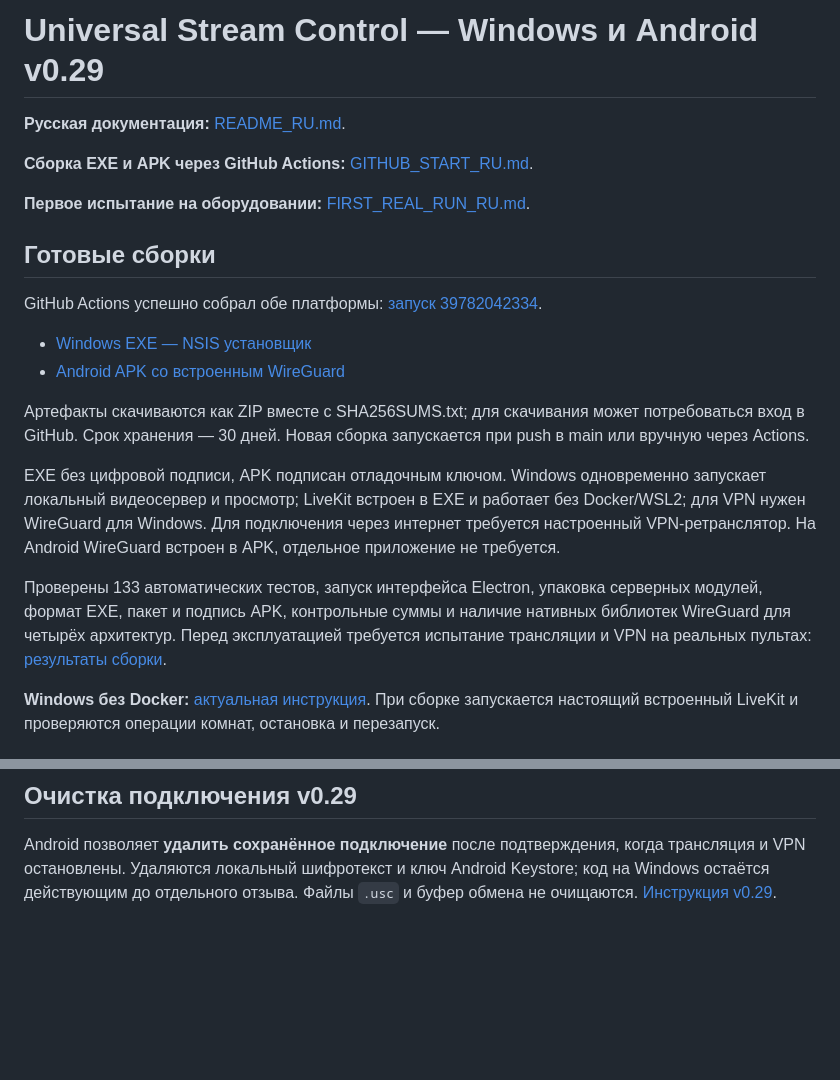
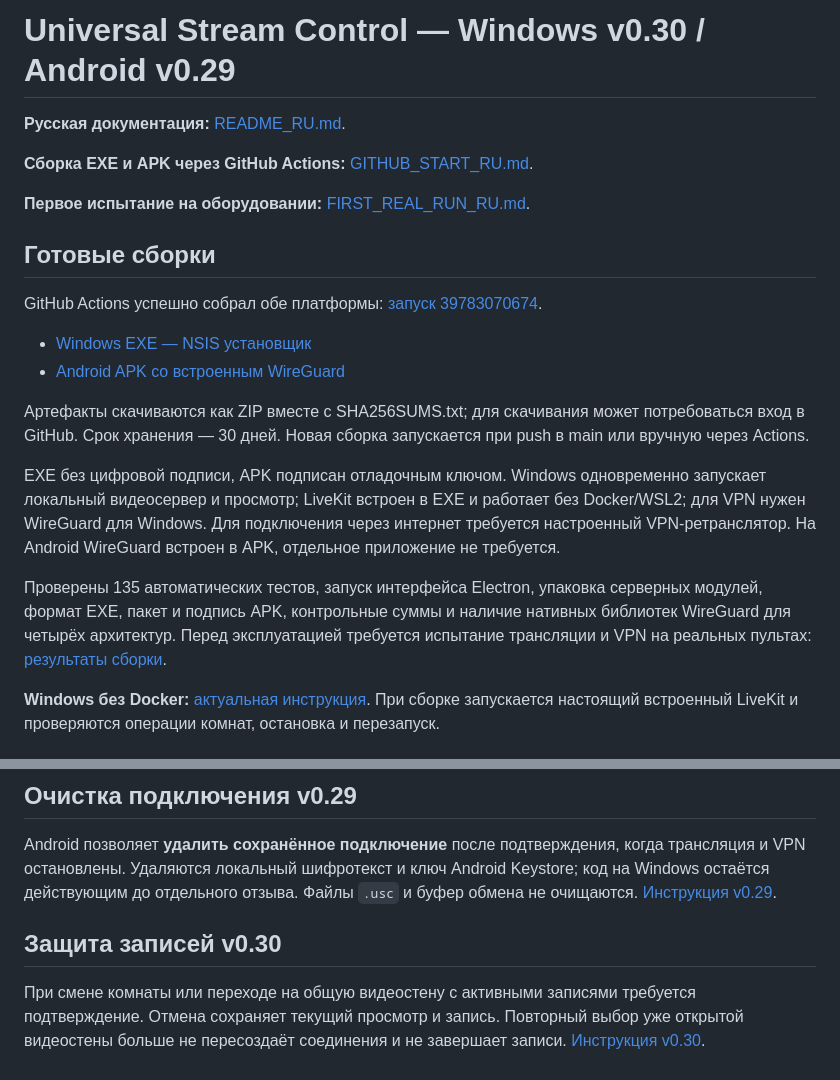
Before and after one commit to Bavk/morraxdji, a Markdown page: README.md, 2 parts joined by grey strips. Drawn GitHub-style; blank space fills up the shorter version.

Commit message:
Publish verified v0.30 builds and installation results [skip ci]

```diff
--- a/README.md
+++ b/README.md
@@ -1,4 +1,4 @@
-# Universal Stream Control — Windows и Android v0.29
+# Universal Stream Control — Windows v0.30 / Android v0.29
 
 **Русская документация:** [README_RU.md](README_RU.md).
 
@@ -8,5 +8,5 @@
 
 ## Готовые сборки
 
-GitHub Actions успешно собрал обе платформы: [запуск 39782042334](https://github.com/Bavk/morraxdji/actions/runs/39782042334).
+GitHub Actions успешно собрал обе платформы: [запуск 39783070674](https://github.com/Bavk/morraxdji/actions/runs/39783070674).
 
@@ -17,7 +17,7 @@ GitHub Actions успешно собрал обе платформы: [запу
 
 EXE без цифровой подписи, APK подписан отладочным ключом. Windows одновременно запускает локальный видеосервер и просмотр; LiveKit встроен в EXE и работает без Docker/WSL2; для VPN нужен WireGuard для Windows. Для подключения через интернет требуется настроенный VPN-ретранслятор. На Android WireGuard встроен в APK, отдельное приложение не требуется.
 
-Проверены 133 автоматических тестов, запуск интерфейса Electron, упаковка серверных модулей, формат EXE, пакет и подпись APK, контрольные суммы и наличие нативных библиотек WireGuard для четырёх архитектур. Перед эксплуатацией требуется испытание трансляции и VPN на реальных пультах: [результаты сборки](BUILD_RESULTS_v0.29.md).
+Проверены 135 автоматических тестов, запуск интерфейса Electron, упаковка серверных модулей, формат EXE, пакет и подпись APK, контрольные суммы и наличие нативных библиотек WireGuard для четырёх архитектур. Перед эксплуатацией требуется испытание трансляции и VPN на реальных пультах: [результаты сборки](BUILD_RESULTS_v0.30.md).
 
 **Windows без Docker:** [актуальная инструкция](WINDOWS_NATIVE_RU.md). При сборке запускается настоящий встроенный LiveKit и проверяются операции комнат, остановка и перезапуск.
 
@@ -78,3 +78,7 @@ Windows сохраняет новый VPN-код в файл **`.usc`**, Android
 ## Очистка подключения v0.29
 
 Android позволяет **удалить сохранённое подключение** после подтверждения, когда трансляция и VPN остановлены. Удаляются локальный шифротекст и ключ Android Keystore; код на Windows остаётся действующим до отдельного отзыва. Файлы `.usc` и буфер обмена не очищаются. [Инструкция v0.29](CHANGELOG_v0.29_RU.md).
+
+## Защита записей v0.30
+
+При смене комнаты или переходе на общую видеостену с активными записями требуется подтверждение. Отмена сохраняет текущий просмотр и запись. Повторный выбор уже открытой видеостены больше не пересоздаёт соединения и не завершает записи. [Инструкция v0.30](CHANGELOG_v0.30_RU.md).
```
Also changed, not shown: other parts of README.md (+2 -2 lines), BUILD_RESULTS_v0.30.md (added, +33 -0 lines), GITHUB_START_RU.md (+1 -1 lines).
